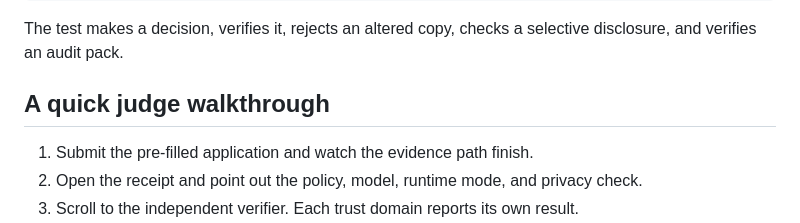
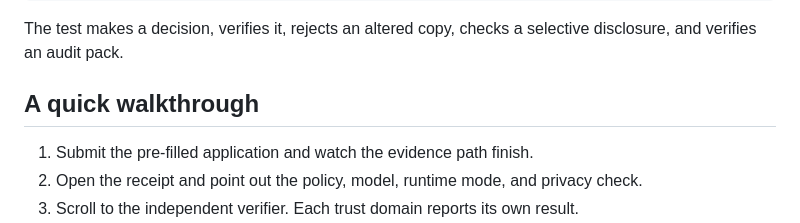
Before and after one commit to praveen8723/decisionproof, a Markdown page: README.md, the part around the change. GitHub-like rendering.

Commit message:
Update section title from 'judge walkthrough' to 'walkthrough'

```diff
--- a/README.md
+++ b/README.md
@@ -88,7 +88,7 @@ npm test
 
 The test makes a decision, verifies it, rejects an altered copy, checks a selective disclosure, and verifies an audit pack.
 
-## A quick judge walkthrough
+## A quick walkthrough
 
 1. Submit the pre-filled application and watch the evidence path finish.
 2. Open the receipt and point out the policy, model, runtime mode, and privacy check.
```
